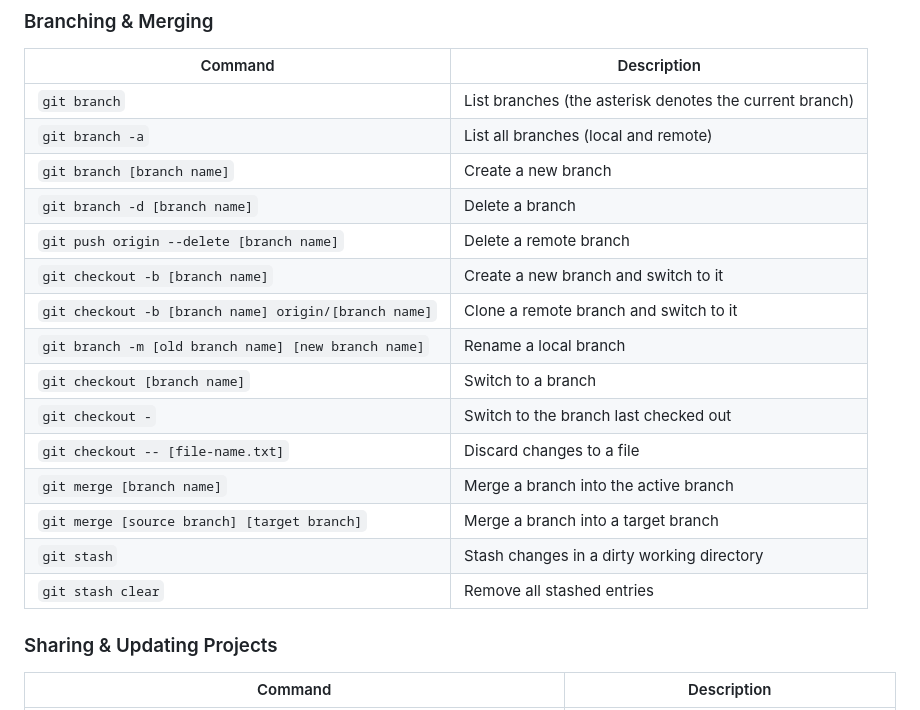
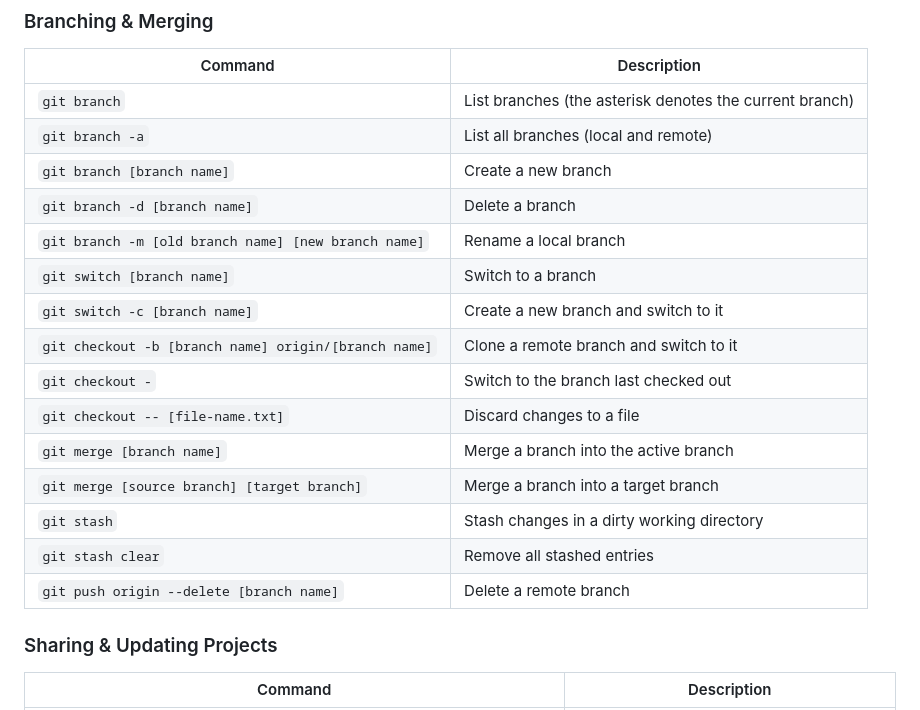
Before and after one commit to shawzyen/shawzyen.github.io, a Markdown page: README.md, the part around the change. Drawn GitHub-style.

```diff
--- a/README.md
+++ b/README.md
@@ -34,17 +34,17 @@ _A list of my commonly used Git commands_
 | `git branch -a` | List all branches (local and remote) |
 | `git branch [branch name]` | Create a new branch |
 | `git branch -d [branch name]` | Delete a branch |
-| `git push origin --delete [branch name]` | Delete a remote branch |
-| `git checkout -b [branch name]` | Create a new branch and switch to it |
+| `git branch -m [old branch name] [new branch name]` | Rename a local branch |
+| `git switch [branch name]` | Switch to a branch |
+| `git switch -c [branch name]` | Create a new branch and switch to it |
 | `git checkout -b [branch name] origin/[branch name]` | Clone a remote branch and switch to it |
-| `git branch -m [old branch name] [new branch name]` | Rename a local branch |
-| `git checkout [branch name]` | Switch to a branch |
 | `git checkout -` | Switch to the branch last checked out |
 | `git checkout -- [file-name.txt]` | Discard changes to a file |
 | `git merge [branch name]` | Merge a branch into the active branch |
 | `git merge [source branch] [target branch]` | Merge a branch into a target branch |
 | `git stash` | Stash changes in a dirty working directory |
 | `git stash clear` | Remove all stashed entries |
+| `git push origin --delete [branch name]` | Delete a remote branch |
 
 ### Sharing & Updating Projects
 
```
